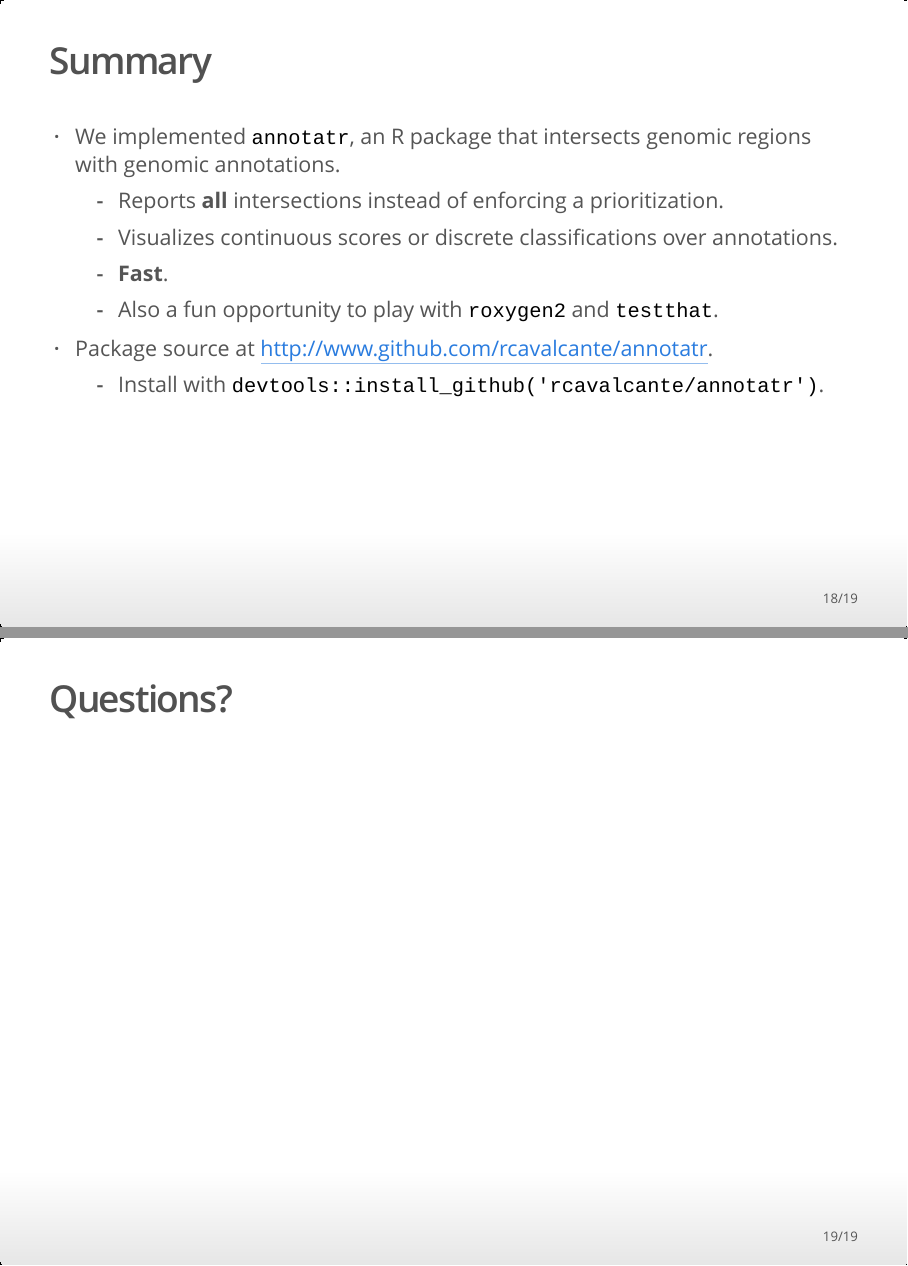
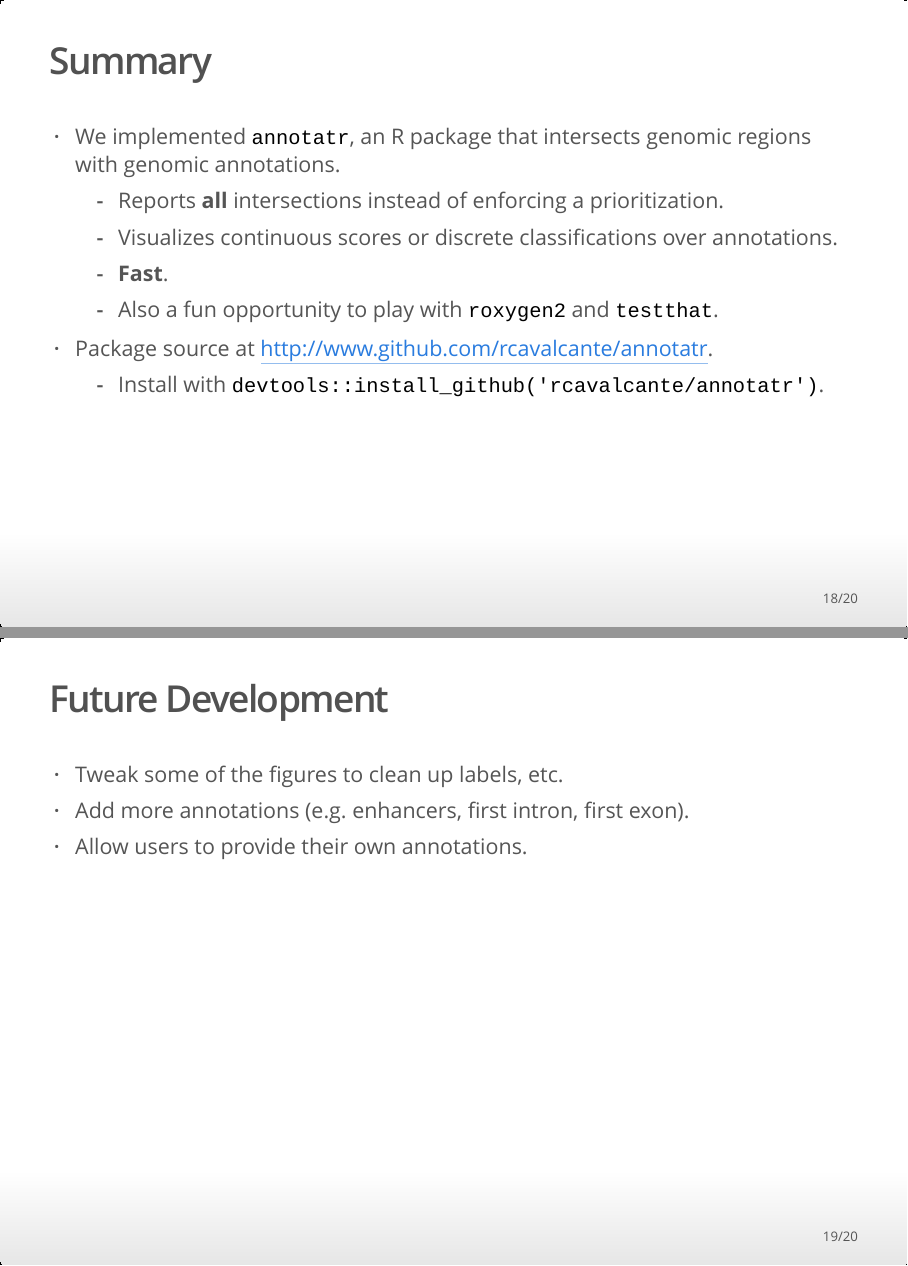
Before and after one commit to xtmgah/annotatr, an R Markdown document (meta/presentation/annotatr_presentation.Rmd): pages 18 and 19 of 19 before the commit and pages 18 and 19 of 20 after it, joined at a grey line. The pictures show the output file meta/presentation/annotatr_presentation.html that the author committed with the source, opened offline.

Commit message:
Added some future directions

```diff
--- a/meta/presentation/annotatr_presentation.Rmd
+++ b/meta/presentation/annotatr_presentation.Rmd
@@ -136,4 +136,10 @@ output:
 - Package source at [http://www.github.com/rcavalcante/annotatr](http://www.github.com/rcavalcante/annotatr).
     - Install with `devtools::install_github('rcavalcante/annotatr')`.
 
+## Future Development
+
+- Tweak some of the figures to clean up labels, etc.
+- Add more annotations (e.g. enhancers, first intron, first exon).
+- Allow users to provide their own annotations.
+
 ## Questions?
```
Also changed, not shown: meta/presentation/annotatr_presentation.html.
